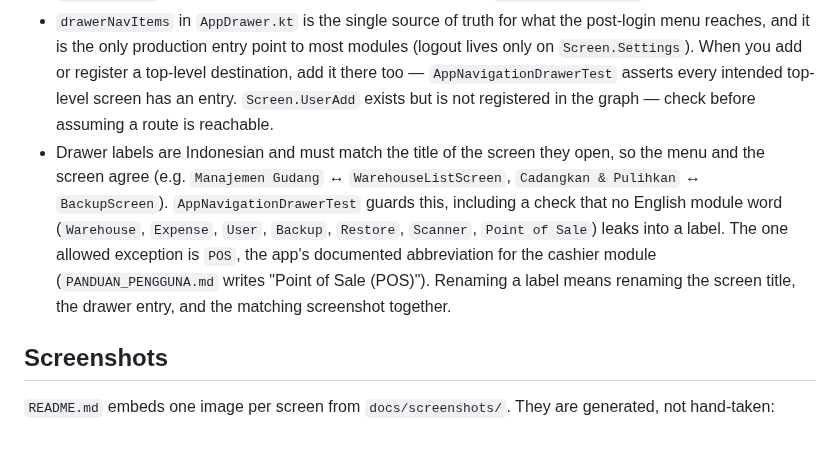
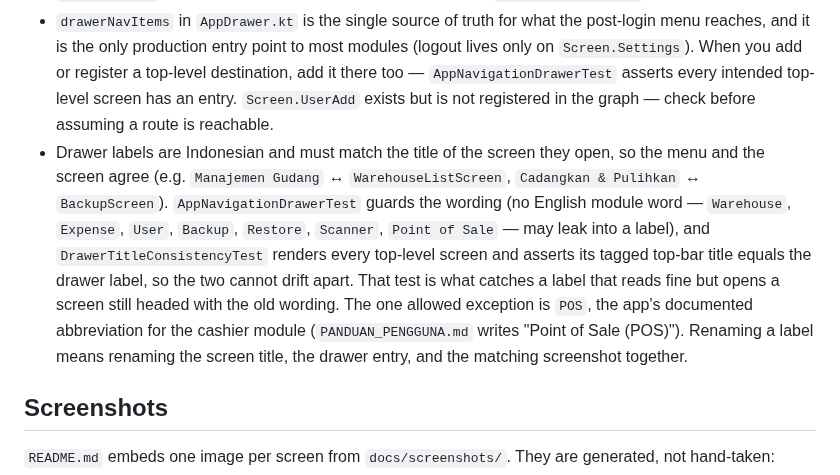
Before and after one commit to analisaperlengkapan/chiby-chiby-store, a Markdown page: AGENTS.md, the part around the change. Drawn GitHub-style; blank space fills up the shorter version.

```diff
--- a/AGENTS.md
+++ b/AGENTS.md
@@ -55,7 +55,7 @@ docs/screenshots/  images referenced by README.md
 - Roles: OWNER, MANAGER, CASHIER, WAREHOUSE. Permission checks go through `AuthService`.
 - `Screen.kt` is the single source of truth for routes; the destination graph is built by `appDestinations()` in `AppDestinations.kt`, which `AppNavigation.kt` hosts. `AppNavigation` mounts the shared `AppDrawer` via `AppShell`, but only when `AuthService.observeCurrentUser()` reports a session **and** the current route is not `Screen.Login` — so the drawer can never be swiped open over the login form, not before sign-in and not for a session that is sitting on the login destination. Each top-level screen opens the drawer via an `onOpenDrawer` parameter wired to its top-bar navigation icon (`Icons.Default.Menu`).
 - `drawerNavItems` in `AppDrawer.kt` is the single source of truth for what the post-login menu reaches, and it is the only production entry point to most modules (logout lives only on `Screen.Settings`). When you add or register a top-level destination, add it there too — `AppNavigationDrawerTest` asserts every intended top-level screen has an entry. `Screen.UserAdd` exists but is not registered in the graph — check before assuming a route is reachable.
-- Drawer labels are Indonesian and must match the title of the screen they open, so the menu and the screen agree (e.g. `Manajemen Gudang` ↔ `WarehouseListScreen`, `Cadangkan & Pulihkan` ↔ `BackupScreen`). `AppNavigationDrawerTest` guards this, including a check that no English module word (`Warehouse`, `Expense`, `User`, `Backup`, `Restore`, `Scanner`, `Point of Sale`) leaks into a label. The one allowed exception is `POS`, the app's documented abbreviation for the cashier module (`PANDUAN_PENGGUNA.md` writes "Point of Sale (POS)"). Renaming a label means renaming the screen title, the drawer entry, and the matching screenshot together.
+- Drawer labels are Indonesian and must match the title of the screen they open, so the menu and the screen agree (e.g. `Manajemen Gudang` ↔ `WarehouseListScreen`, `Cadangkan & Pulihkan` ↔ `BackupScreen`). `AppNavigationDrawerTest` guards the wording (no English module word — `Warehouse`, `Expense`, `User`, `Backup`, `Restore`, `Scanner`, `Point of Sale` — may leak into a label), and `DrawerTitleConsistencyTest` renders every top-level screen and asserts its tagged top-bar title equals the drawer label, so the two cannot drift apart. That test is what catches a label that reads fine but opens a screen still headed with the old wording. The one allowed exception is `POS`, the app's documented abbreviation for the cashier module (`PANDUAN_PENGGUNA.md` writes "Point of Sale (POS)"). Renaming a label means renaming the screen title, the drawer entry, and the matching screenshot together.
 
 ## Screenshots
 
```
Also changed, not shown: PANDUAN_PENGGUNA.md (+15 -15 lines), docs/screenshots/02-dashboard.png, docs/screenshots/03-inventory.png, docs/screenshots/17-cash-shift.png, docs/screenshots/23-barcode-scanner.png, 7 other files.
